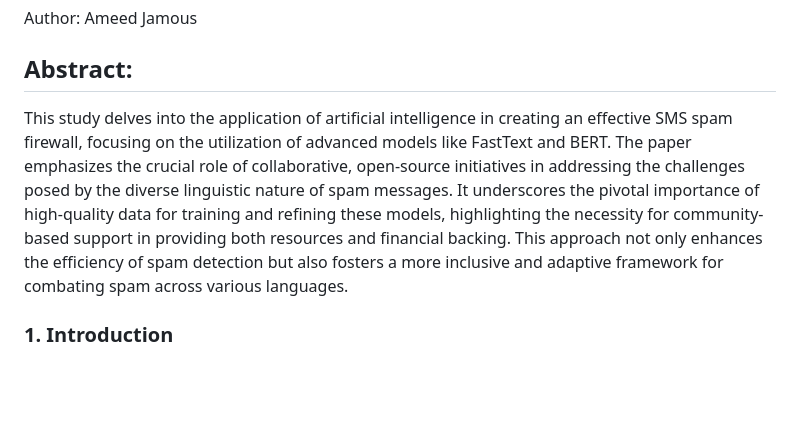
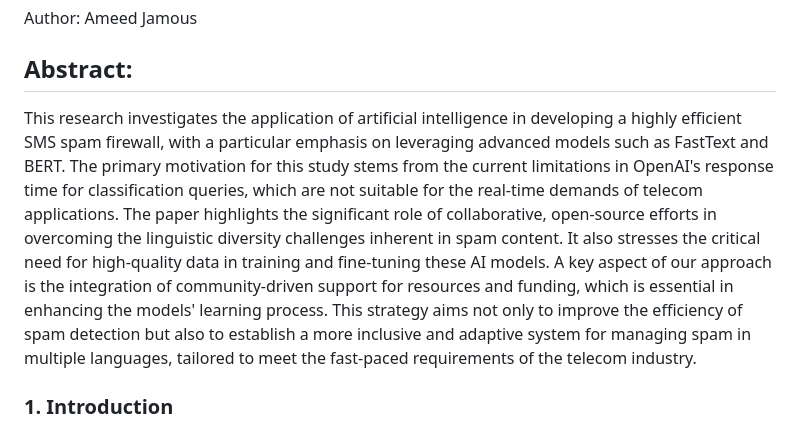
Before and after one commit to TelecomsXChangeAPi/OpenTextShield, a Markdown page: README.md, the part around the change. Drawn GitHub-style; blank space fills up the shorter version.

Commit message:
Update README.md
Add motivation

```diff
--- a/README.md
+++ b/README.md
@@ -17,7 +17,7 @@ Author: Ameed Jamous
 
 ## Abstract:
 
-This study delves into the application of artificial intelligence in creating an effective SMS spam firewall, focusing on the utilization of advanced models like FastText and BERT. The paper emphasizes the crucial role of collaborative, open-source initiatives in addressing the challenges posed by the diverse linguistic nature of spam messages. It underscores the pivotal importance of high-quality data for training and refining these models, highlighting the necessity for community-based support in providing both resources and financial backing. This approach not only enhances the efficiency of spam detection but also fosters a more inclusive and adaptive framework for combating spam across various languages.
+This research investigates the application of artificial intelligence in developing a highly efficient SMS spam firewall, with a particular emphasis on leveraging advanced models such as FastText and BERT. The primary motivation for this study stems from the current limitations in OpenAI's response time for classification queries, which are not suitable for the real-time demands of telecom applications. The paper highlights the significant role of collaborative, open-source efforts in overcoming the linguistic diversity challenges inherent in spam content. It also stresses the critical need for high-quality data in training and fine-tuning these AI models. A key aspect of our approach is the integration of community-driven support for resources and funding, which is essential in enhancing the models' learning process. This strategy aims not only to improve the efficiency of spam detection but also to establish a more inclusive and adaptive system for managing spam in multiple languages, tailored to meet the fast-paced requirements of the telecom industry.
 
 ### 1. Introduction
 
```
